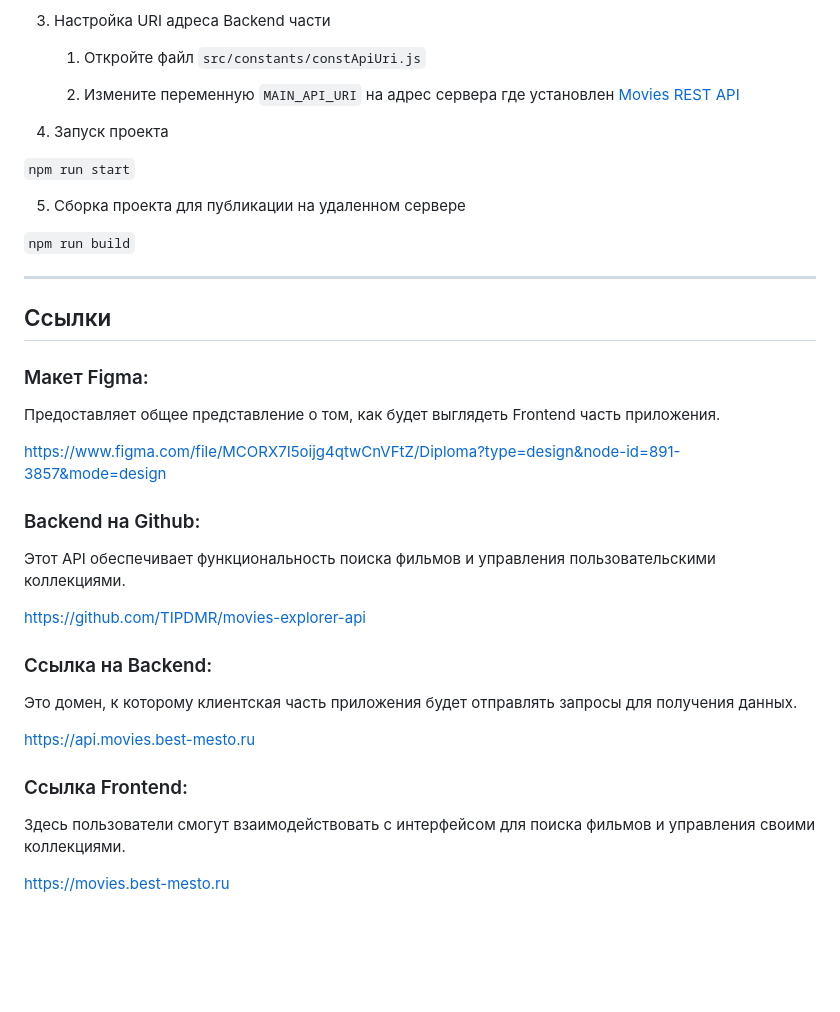
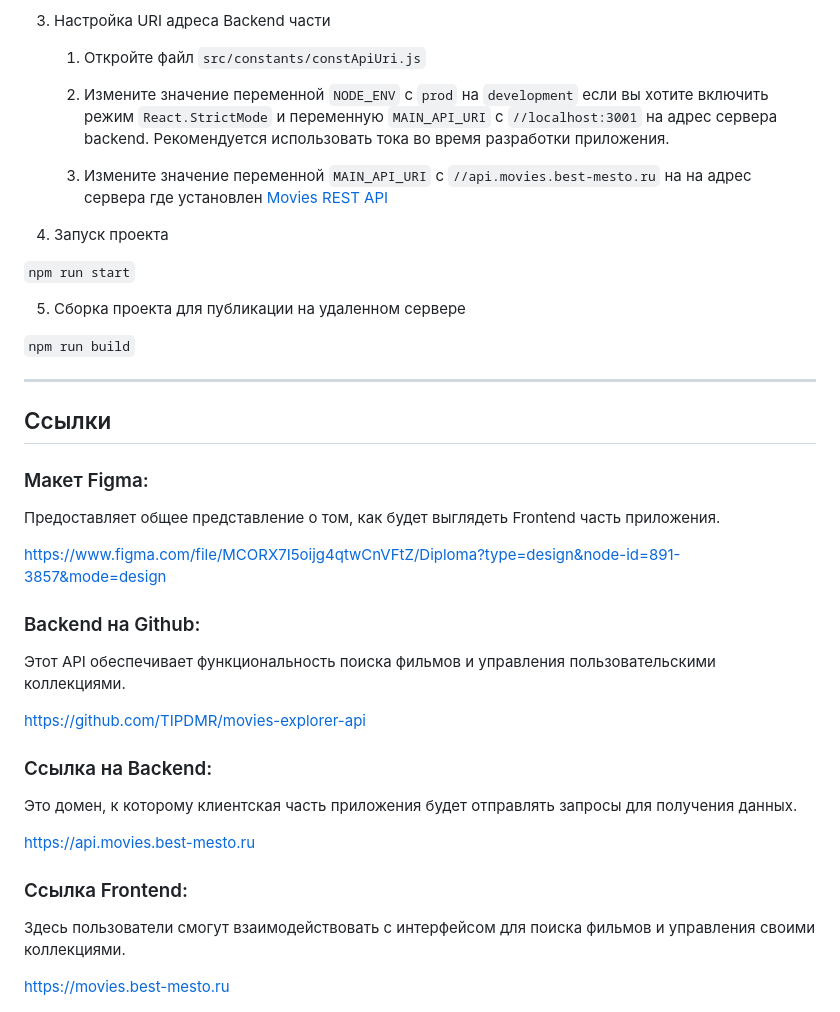
Before and after one commit to TIPDMR/movies-explorer-frontend, a Markdown page: README.md, the part around the change. Drawn GitHub-style; blank space fills up the shorter version.

Commit message:
docs: Добавлено описание для переменной NODE_ENV

```diff
--- a/README.md
+++ b/README.md
@@ -28,7 +28,10 @@ ___
 
     1. Откройте файл `src/constants/constApiUri.js`
 
-    2. Измените переменную `MAIN_API_URI` на адрес сервера где установлен [Movies REST API](https://github.com/TIPDMR/movies-explorer-api)
+    2. Измените значение переменной `NODE_ENV` с `prod` на `development` если вы хотите включить режим `React.StrictMode` и переменную `MAIN_API_URI` с `//localhost:3001` на адрес
+     сервера backend. Рекомендуется использовать тока во время разработки приложения.
+
+    3. Измените значение переменной `MAIN_API_URI` c `//api.movies.best-mesto.ru` на на адрес сервера где установлен [Movies REST API](https://github.com/TIPDMR/movies-explorer-api)
 
 4. Запуск проекта
 
@@ -42,21 +45,25 @@ ___
 ## Ссылки
 
 ### Макет Figma:
+
 Предоставляет общее представление о том, как будет выглядеть Frontend часть приложения.
 
 <https://www.figma.com/file/MCORX7I5oijg4qtwCnVFtZ/Diploma?type=design&node-id=891-3857&mode=design>
 
 ### Backend на Github:
+
 Этот API обеспечивает функциональность поиска фильмов и управления пользовательскими коллекциями.
 
 <https://github.com/TIPDMR/movies-explorer-api>
 
 ### Ссылка на Backend:
+
 Это домен, к которому клиентская часть приложения будет отправлять запросы для получения данных.
 
 <https://api.movies.best-mesto.ru>
 
 ### Ссылка Frontend:
+
 Здесь пользователи смогут взаимодействовать с интерфейсом для поиска фильмов и управления своими коллекциями.
 
 <https://movies.best-mesto.ru>
```
